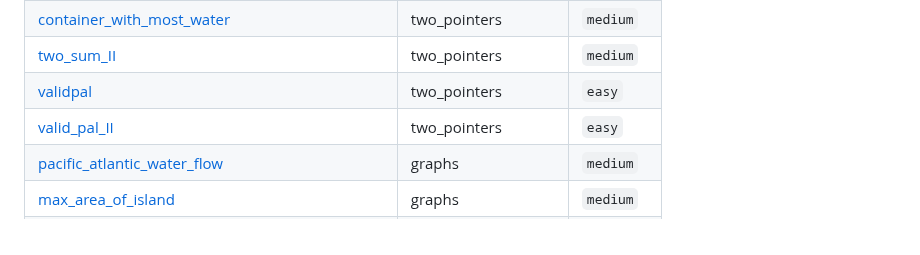
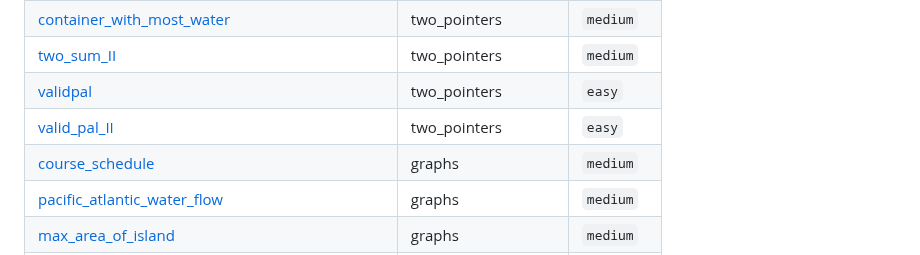
Before and after one commit to SebPuchi/LC100, a Markdown page: README.md, the part around the change. Rendered like a GitHub page.

Commit message:
UpdateREADME

```diff
--- a/README.md
+++ b/README.md
@@ -90,6 +90,7 @@ Once I feel comfortable with a completed question, I write up solutions notes an
 | [two_sum_II](./questions/two_pointers/medium/two_sum_II.py) | two_pointers | `medium` |
 | [validpal](./questions/two_pointers/easy/validpal.py) | two_pointers | `easy` |
 | [valid_pal_II](./questions/two_pointers/easy/valid_pal_II.py) | two_pointers | `easy` |
+| [course_schedule](./questions/graphs/medium/course_schedule.py) | graphs | `medium` |
 | [pacific_atlantic_water_flow](./questions/graphs/medium/pacific_atlantic_water_flow.py) | graphs | `medium` |
 | [max_area_of_island](./questions/graphs/medium/max_area_of_island.py) | graphs | `medium` |
 | [graph_valid_tree](./questions/graphs/medium/graph_valid_tree.py) | graphs | `medium` |
```
